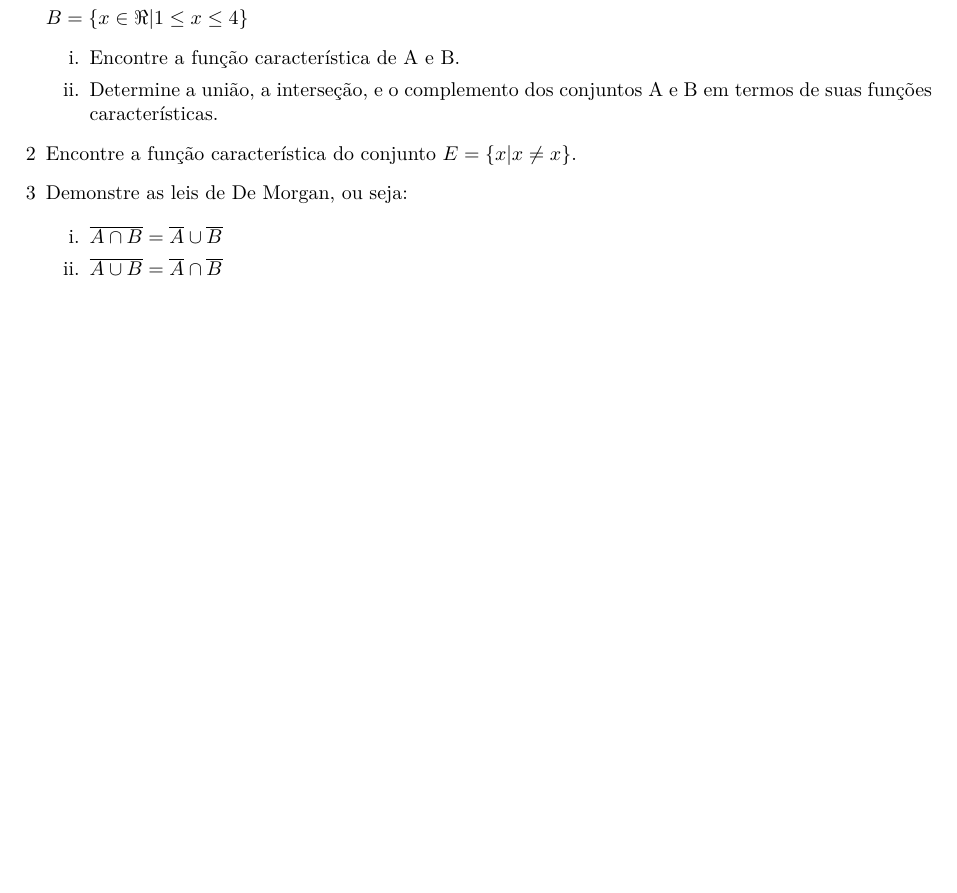
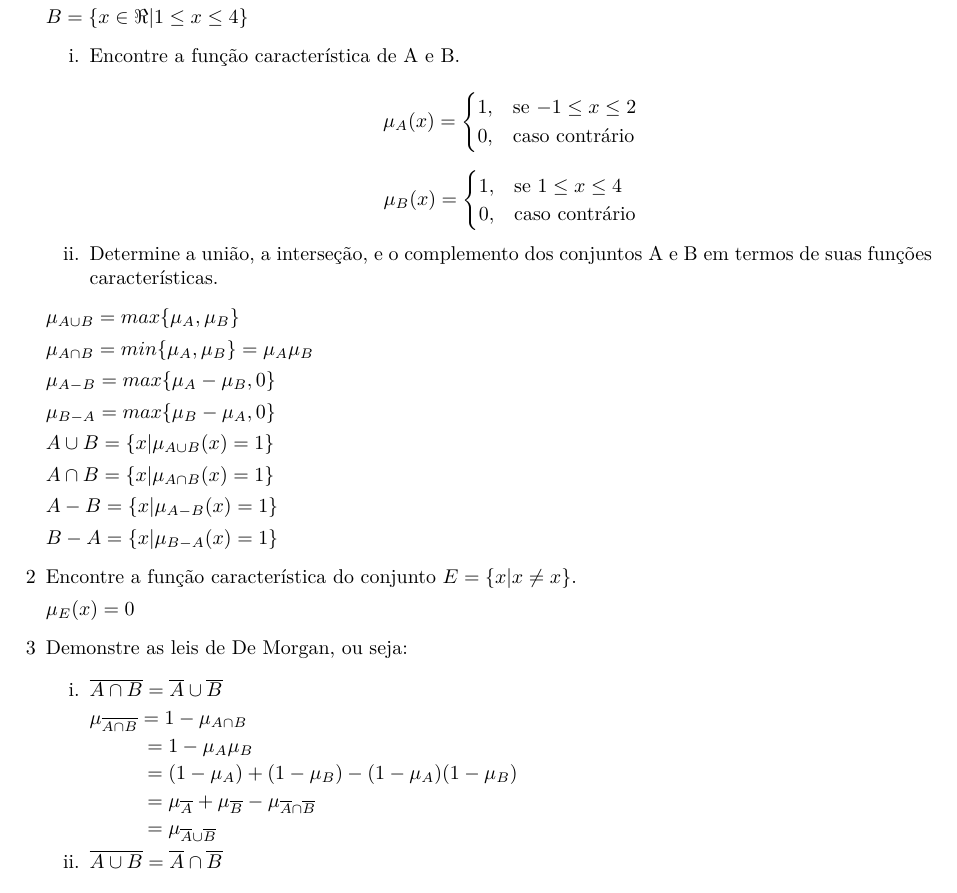
Before and after one commit to irossales/EPC, a LaTeX document (EPC1/epc1.tex): part of page 2 of 2, cut so that both start at the same text, the shorter picture padded with empty space. Compiled offline with pdfLaTeX.

Commit message:
Until exercise 3i.

```diff
--- a/EPC1/epc1.tex
+++ b/EPC1/epc1.tex
@@ -10,6 +10,7 @@
 \usepackage{wrapfig}
 \usepackage{float}
 \usepackage{listings}
+\usepackage{amsmath}
 \begin{document}
 
 \newcommand{\HRule}{\rule{\linewidth}{0.5mm}}
@@ -81,20 +82,74 @@ $A = \{x \in \Re | -1 \leq x \leq 2\}$
 
 $B = \{x \in \Re |  1 \leq x \leq 4\}$
 \begin{enumerate}
+
 \item[i.] Encontre a função característica de A e B.
+%-------------------------------------------------------------------------------------------------
 
+\begin{equation*}
+\mu_A (x) =
+\begin{cases}
+1, & \text{se $-1 \leq x \leq 2$}
+\\
+0, &\text{caso contrário}
+\end{cases}
+\end{equation*}
+
+\begin{equation*}
+\mu_B (x) =
+\begin{cases}
+1, & \text{se $1 \leq x \leq 4$}
+\\
+0, &\text{caso contrário}
+\end{cases}
+\end{equation*}
+
+
+%-------------------------------------------------------------------------------------------------
 \item[ii.] Determine a união, a interseção, e o complemento dos conjuntos A e B em termos de suas funções características.
 \end{enumerate}
+%-------------------------------------------------------------------------------------------------
 
+$\mu_{A \cup B} = max \lbrace\mu_A, \mu_B\rbrace$
+
+$\mu_{A \cap B} = min \lbrace \mu_A, \mu_B   \rbrace  = \mu_A \mu_B $
+
+$\mu_{A - B}    = max \lbrace \mu_A - \mu_B, 0 \rbrace   $
+
+$\mu_{B - A}    = max \lbrace \mu_B - \mu_A, 0 \rbrace   $
+
+$A \cup B = \lbrace x \vert \mu_{A \cup B }(x) = 1 \rbrace$
+
+$A \cap B = \lbrace x \vert \mu_{A \cap B }(x) = 1 \rbrace$
+
+$A - B = \lbrace x \vert \mu_{A - B }(x) = 1 \rbrace$
+
+$B - A = \lbrace x \vert \mu_{B - A }(x) = 1 \rbrace$
+
+%-------------------------------------------------------------------------------------------------
 \item[2] Encontre a função característica do conjunto $E = \{ x | x \neq x \}$.
+%-------------------------------------------------------------------------------------------------
 
+$ \mu_E(x) = 0$
 
+%-------------------------------------------------------------------------------------------------
 \item[3] Demonstre as leis de De Morgan, ou seja:
 
 \begin{enumerate}
     \item[i.] $\overline{A \cap B} = \overline{A} \cup \overline{B}$
 
+    $\mu_{\overline{A \cap B}} = 1 - \mu_{A \cap B} $
+
+\hspace{0.9 cm}    $ = 1 - \mu_A \mu_B$
+
+ \hspace{0.9 cm}   $ = (1 - \mu_A) + (1 - \mu_B) - (1 - \mu_A)(1-\mu_B)$
+
+ \hspace{0.9 cm}   $ = \mu_{\overline{A}} + \mu_{\overline{B}} - \mu_{\overline{A}\cap\overline{B}}$
+
+\hspace{0.9 cm}  $ = \mu_{\overline{A}\cup\overline{B}} $
+
     \item[ii.] $\overline{A \cup B} = \overline{A} \cap \overline{B}$
+
 \end{enumerate}
 
 
```
